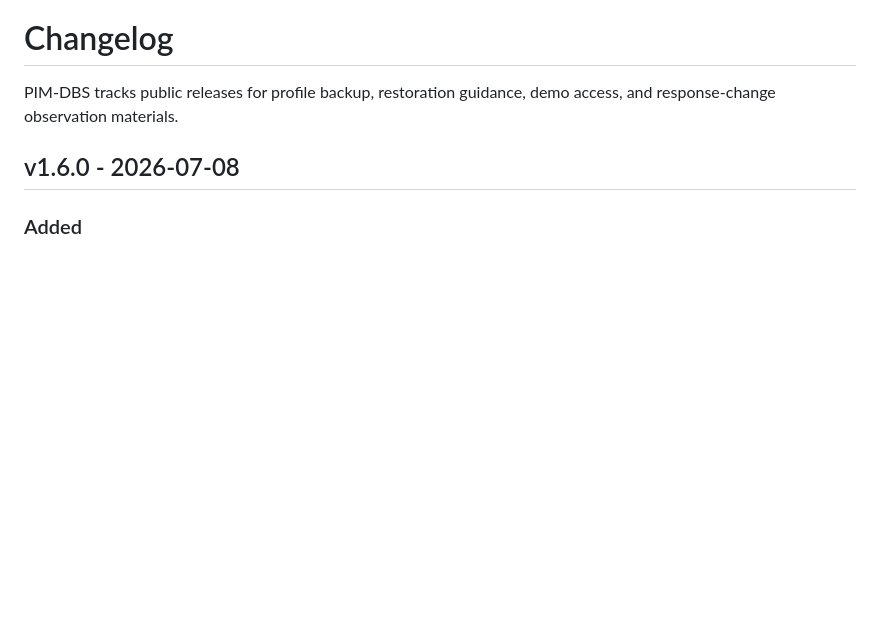
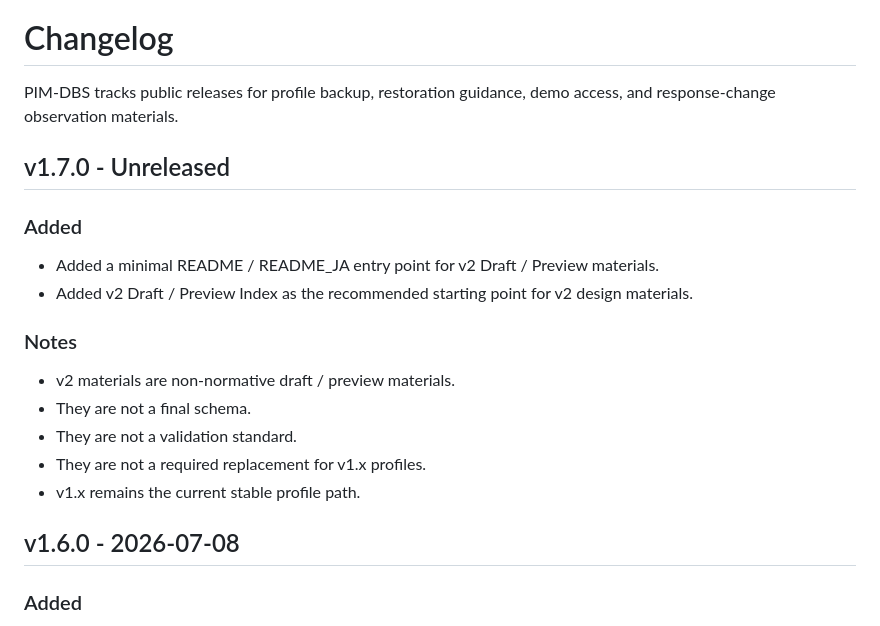
Before and after one commit to BlackSmith-5001/Project-Hearthforge, a Markdown page: CHANGELOG.md, the part around the change. Drawn GitHub-style; blank space fills up the shorter version.

```diff
--- a/CHANGELOG.md
+++ b/CHANGELOG.md
@@ -1,6 +1,19 @@
 # Changelog
 
 PIM-DBS tracks public releases for profile backup, restoration guidance, demo access, and response-change observation materials.
+
+## v1.7.0 - Unreleased
+
+### Added
+- Added a minimal README / README_JA entry point for v2 Draft / Preview materials.
+- Added v2 Draft / Preview Index as the recommended starting point for v2 design materials.
+
+### Notes
+- v2 materials are non-normative draft / preview materials.
+- They are not a final schema.
+- They are not a validation standard.
+- They are not a required replacement for v1.x profiles.
+- v1.x remains the current stable profile path.
 
 ## v1.6.0 - 2026-07-08
 
```
Also changed, not shown: README.md (+10 -0 lines), README_JA.md (+10 -0 lines).
